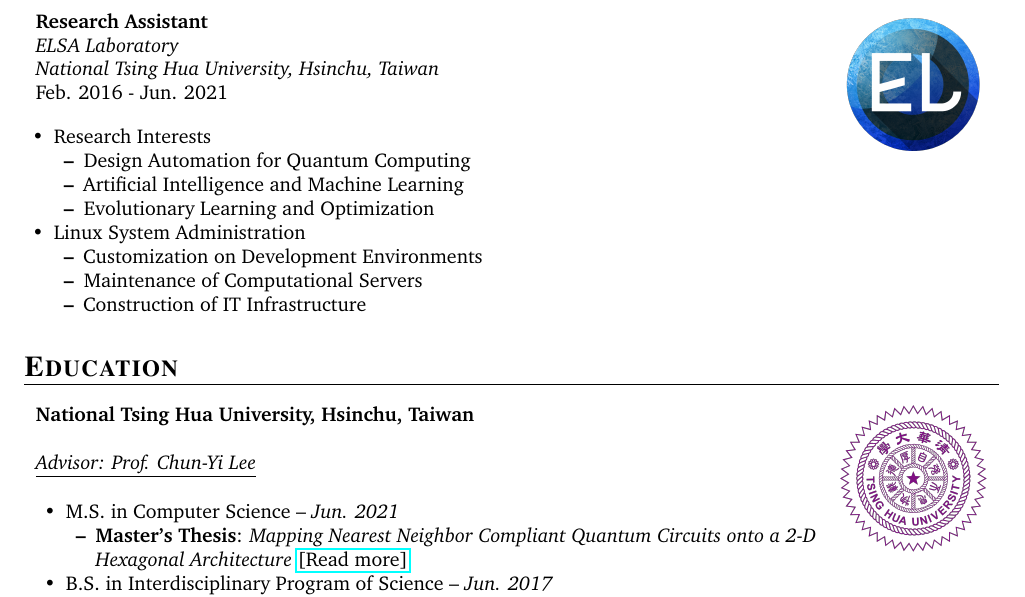
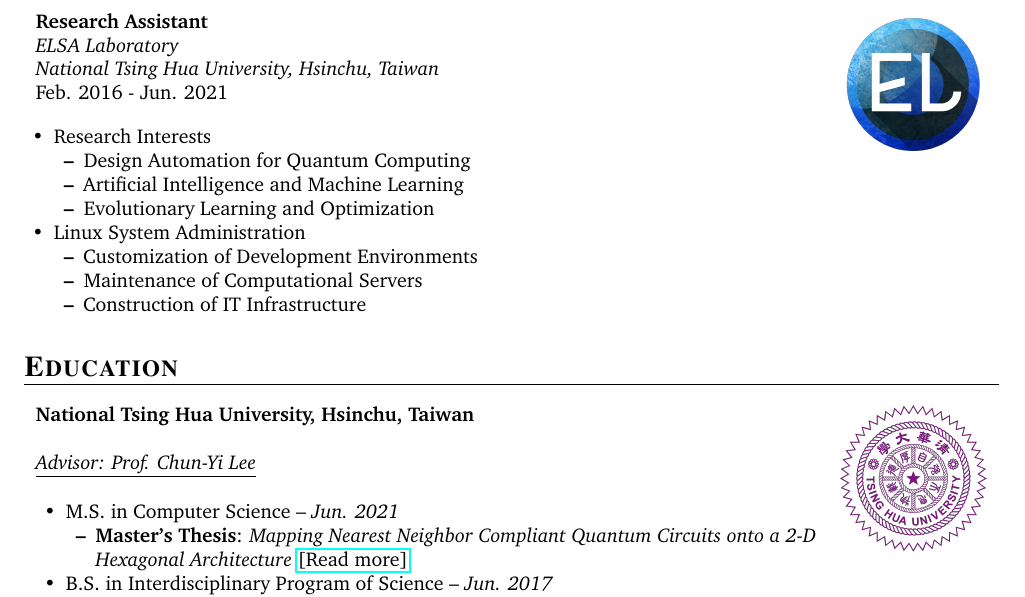
Before and after one commit to KuanYuChang/curriculum_vitae, a LaTeX document (main.tex): part of page 2 of 2, cut so that both start at the same text. Compiled offline with pdfLaTeX.

Commit message:
Fix typo

```diff
--- a/main.tex
+++ b/main.tex
@@ -125,7 +125,7 @@
         \end{itemize}
         \item Linux System Administration
         \begin{itemize}
-            \item Customization on Development Environments
+            \item Customization of Development Environments
             \item Maintenance of Computational Servers
             \item Construction of IT Infrastructure
         \end{itemize}
```
Also changed, not shown: CV.pdf.
